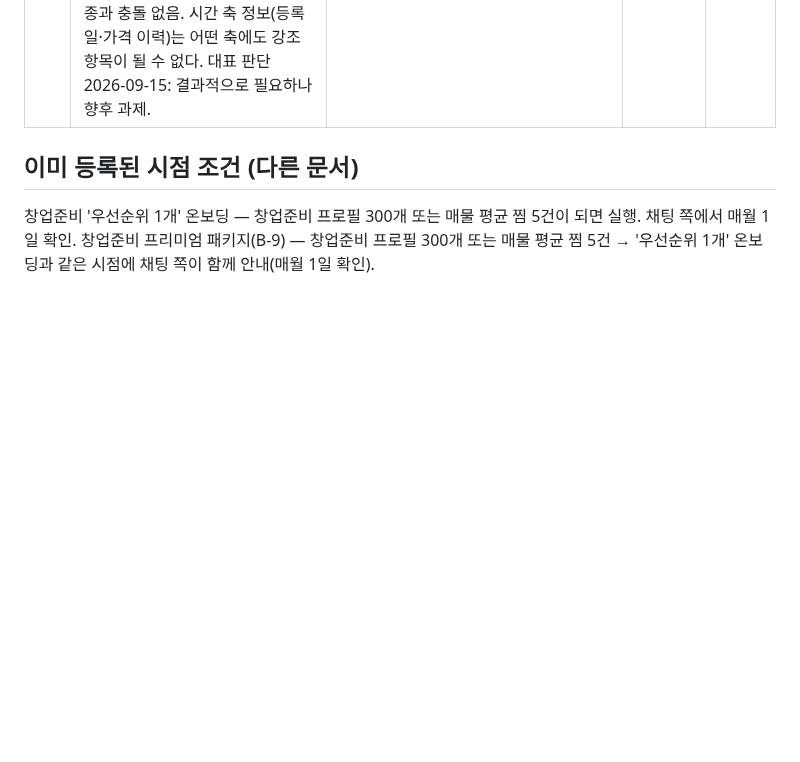
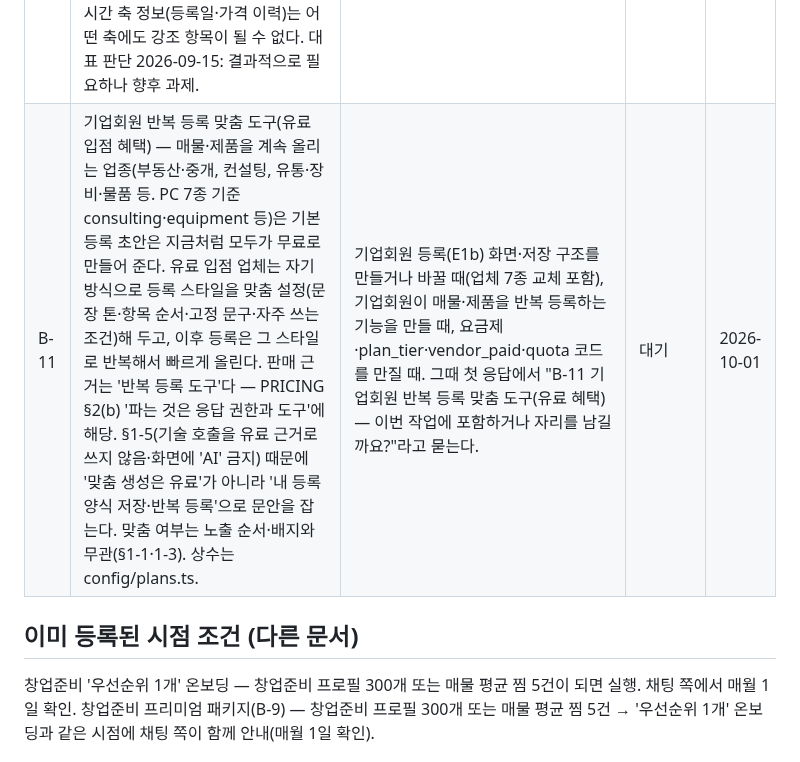
Before and after one commit to asskickers80/modu-app, a Markdown page: docs/향후개발아이디어_백로그.md, the part around the change. Drawn GitHub-style; blank space fills up the shorter version.

Commit message:
docs: 백로그 B-11 기업회원 반복 등록 맞춤 도구(유료 혜택) 등록
Co-Authored-By: Claude Opus 5.5 (1M context) <noreply@anthropic.com>
Claude-Session: https://claude.ai/code/session_01RXRL2wAahtuSzDgJq9Tyu5

```diff
--- a/docs/향후개발아이디어_백로그.md
+++ b/docs/향후개발아이디어_백로그.md
@@ -11,6 +11,7 @@
 | B-8 | 정부 정책 도우미(소상공인365 AI 도우미) 연결 — 사장님 매출 시트·양도인 등록 완료 화면·창업준비 매물 상세 상권 섹션의 정부 지원 연결 카드(GovLinkCard)에 `sbiz365_ai` 자리를 확보해 두고(config/govLinks.ts, active false), 도우미 개시 URL이 확인되면 활성화만 한다. 자체 챗봇은 만들지 않는다. | 소상공인365 정부 정책 도우미 개시가 확인될 때(별도 오더 `지시문/오더_정부도우미_활성화_*.md`). | 대기 — 자리 확보(2026-09-10), 개시 확인 대기 | 2026-09-10 |
 | B-9 | 창업준비 프리미엄 패키지 — 창업준비자가 구독할 이유를 "공식 자료 한 장(인허가 기록·건축물대장·부동산원·실거래·소진공·보호구역) / 모두가 직접 본 것(찜 추이·답장 시간·건물 교차 — 가격·수정 이력은 2026-09-15 제외) / 본인이 넣어 판단하는 도구(임장 카운터·손익 계산기·비교표·진행 관리)" 3층으로 묶은 패키지. 양도인·소유주 협조를 전제하는 항목(매출·수익 증명)은 근거로 쓰지 않는다. 낱개가 아니라 패키지 하나. 세부·미검토 후보·확정 대기 항목은 docs/준비/창업준비_프리미엄_패키지_2026-09-11.md. | 요금제·plan_tier·premium·quota 관련 코드, 창업준비 축 화면(탐색·매물 상세·내 관심·비교), docs/principles/PRICING.md §3을 만지기 시작할 때. 그때 대표에게 "B-9 창업준비 프리미엄 패키지 재료가 있습니다 — 이번에 검토할까요?"라고만 묻고, 답 전에는 구현·설계 제안을 하지 않는다. 채팅 쪽은 매월 1일 확인 작업(창업준비 프로필 300개 / 매물 평균 찜 5건)에서 같이 안내한다. | 대기 — 시행 보류(대표 결정 2026-09-11: 혜택 보강 후 패키지로) | 2026-09-11 |
 | B-10 | 축별 매물 카드 강조 순서 — 매물 데이터는 하나, 요약 카드의 첫 두 줄(강조 항목)만 보는 사람의 축·프로필에 따라 순서를 바꾼다. 창업준비자: 권리금·매출 / 부동산 기업회원: 임대 조건·잔여 계약기간 / 시설 업체: 평수·설비 상태. 선별은 룰, 문장 생성만 모델. 같은 사실의 순서만 바뀌므로 정직 원칙·출처 라벨 4종과 충돌 없음. 시간 축 정보(등록일·가격 이력)는 어떤 축에도 강조 항목이 될 수 없다. 대표 판단 2026-09-15: 결과적으로 필요하나 향후 과제. | **홈 피드 → 프로필 매칭 피드 전환(룰 스코어링 1단계)을 시작할 때** — "B-10 재료가 있습니다, 이번에 같이 설계할까요?"만 묻는다. B-3과 같은 시점. | 대기 | 2026-09-15 |
+| B-11 | 기업회원 반복 등록 맞춤 도구(유료 입점 혜택) — 매물·제품을 계속 올리는 업종(부동산·중개, 컨설팅, 유통·장비·물품 등. PC 7종 기준 consulting·equipment 등)은 기본 등록 초안은 지금처럼 모두가 무료로 만들어 준다. 유료 입점 업체는 자기 방식으로 등록 스타일을 맞춤 설정(문장 톤·항목 순서·고정 문구·자주 쓰는 조건)해 두고, 이후 등록은 그 스타일로 반복해서 빠르게 올린다. 판매 근거는 '반복 등록 도구'다 — PRICING §2(b) '파는 것은 응답 권한과 도구'에 해당. §1-5(기술 호출을 유료 근거로 쓰지 않음·화면에 'AI' 금지) 때문에 '맞춤 생성은 유료'가 아니라 '내 등록 양식 저장·반복 등록'으로 문안을 잡는다. 맞춤 여부는 노출 순서·배지와 무관(§1-1·1-3). 상수는 config/plans.ts. | 기업회원 등록(E1b) 화면·저장 구조를 만들거나 바꿀 때(업체 7종 교체 포함), 기업회원이 매물·제품을 반복 등록하는 기능을 만들 때, 요금제·plan_tier·vendor_paid·quota 코드를 만질 때. 그때 첫 응답에서 "B-11 기업회원 반복 등록 맞춤 도구(유료 혜택) — 이번 작업에 포함하거나 자리를 남길까요?"라고 묻는다. | 대기 | 2026-10-01 |
 
 ## 이미 등록된 시점 조건 (다른 문서)
 
```
Also changed, not shown: CLAUDE.md (+2 -0 lines).
